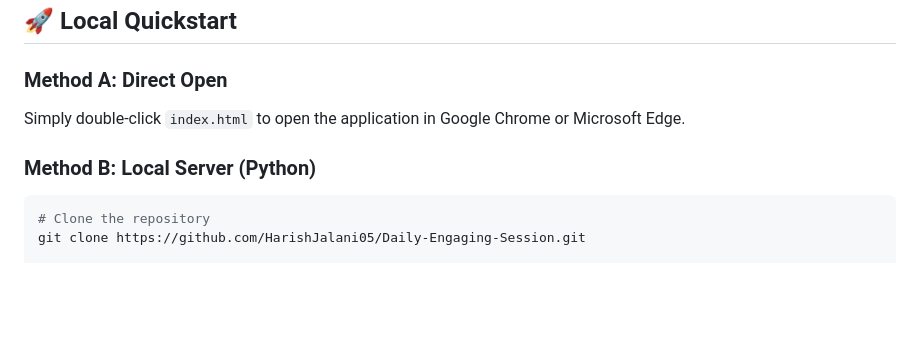
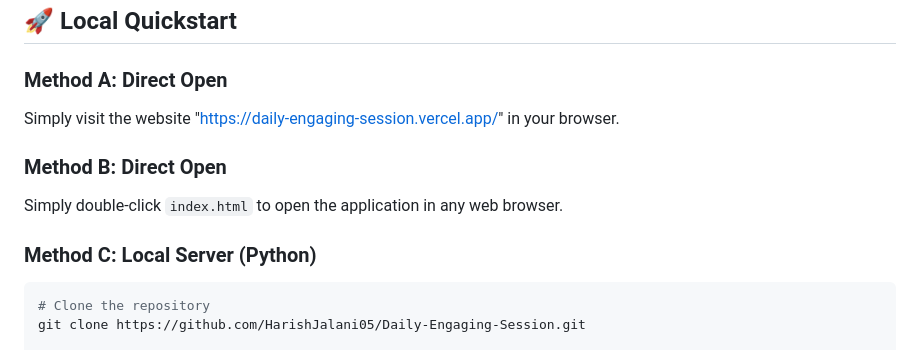
Before and after one commit to HarishJalani05/Daily-Engaging-Session, a Markdown page: README.md, the part around the change. Rendered like a GitHub page; blank space fills up the shorter version.

Commit message:
Revise local quickstart methods in README
Updated instructions for opening the application and added a new method for using a local server.

````diff
--- a/README.md
+++ b/README.md
@@ -32,9 +32,12 @@ A lightweight, high-aesthetic web application designed to help school teachers a
 ## 🚀 Local Quickstart
 
 ### Method A: Direct Open
-Simply double-click `index.html` to open the application in Google Chrome or Microsoft Edge.
+Simply visit the website "https://daily-engaging-session.vercel.app/" in your browser.
 
-### Method B: Local Server (Python)
+### Method B: Direct Open
+Simply double-click `index.html` to open the application in any web browser.
+
+### Method C: Local Server (Python)
 ```bash
 # Clone the repository
 git clone https://github.com/HarishJalani05/Daily-Engaging-Session.git
````
